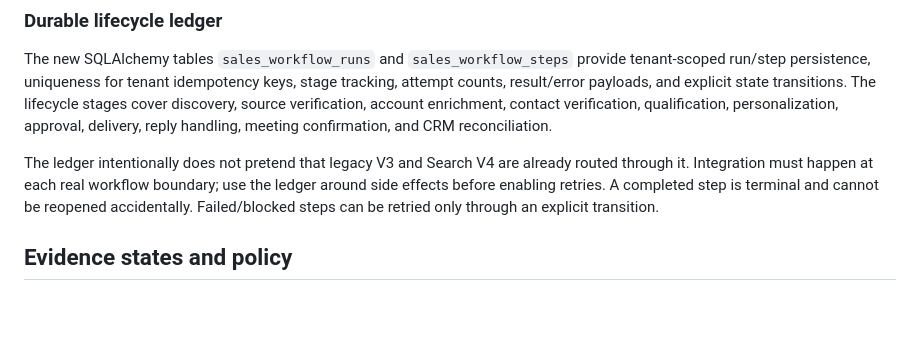
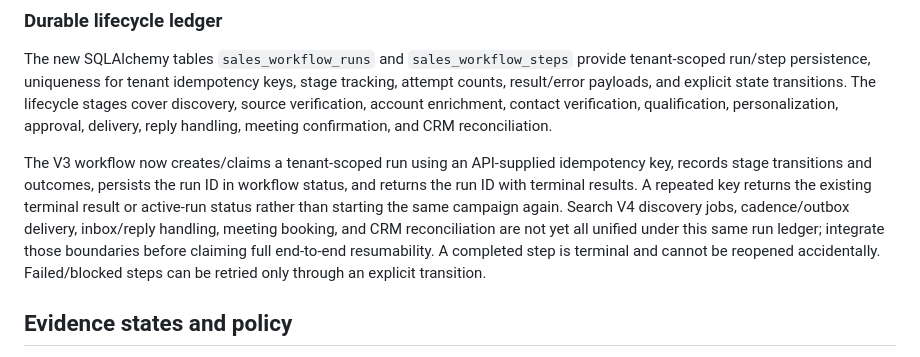
Before and after one commit to alienhousenetworks/octaos, a Markdown page: docs/sales-ai-end-to-end-reliability.md, the part around the change. Rendered like a GitHub page; blank space fills up the shorter version.

Commit message:
Document V3 durable run and stage integration

```diff
--- a/docs/sales-ai-end-to-end-reliability.md
+++ b/docs/sales-ai-end-to-end-reliability.md
@@ -13,7 +13,7 @@
 
 The new SQLAlchemy tables `sales_workflow_runs` and `sales_workflow_steps` provide tenant-scoped run/step persistence, uniqueness for tenant idempotency keys, stage tracking, attempt counts, result/error payloads, and explicit state transitions. The lifecycle stages cover discovery, source verification, account enrichment, contact verification, qualification, personalization, approval, delivery, reply handling, meeting confirmation, and CRM reconciliation.
 
-The ledger intentionally does not pretend that legacy V3 and Search V4 are already routed through it. Integration must happen at each real workflow boundary; use the ledger around side effects before enabling retries. A completed step is terminal and cannot be reopened accidentally. Failed/blocked steps can be retried only through an explicit transition.
+The V3 workflow now creates/claims a tenant-scoped run using an API-supplied idempotency key, records stage transitions and outcomes, persists the run ID in workflow status, and returns the run ID with terminal results. A repeated key returns the existing terminal result or active-run status rather than starting the same campaign again. Search V4 discovery jobs, cadence/outbox delivery, inbox/reply handling, meeting booking, and CRM reconciliation are not yet all unified under this same run ledger; integrate those boundaries before claiming full end-to-end resumability. A completed step is terminal and cannot be reopened accidentally. Failed/blocked steps can be retried only through an explicit transition.
 
 ## Evidence states and policy
 
```
